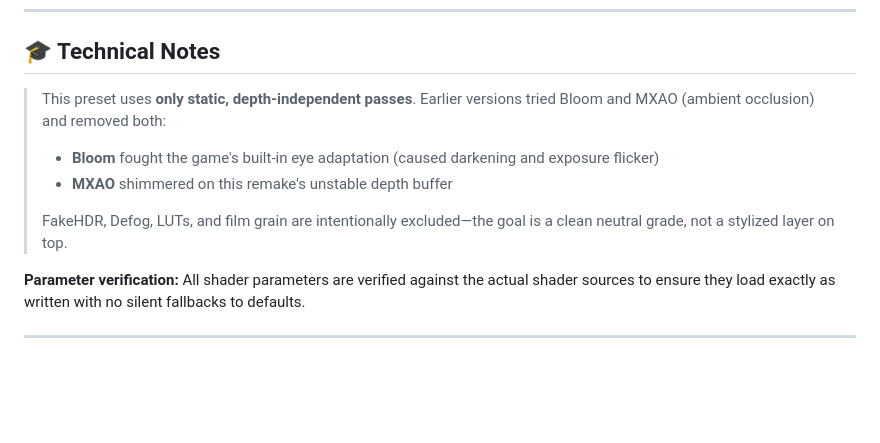
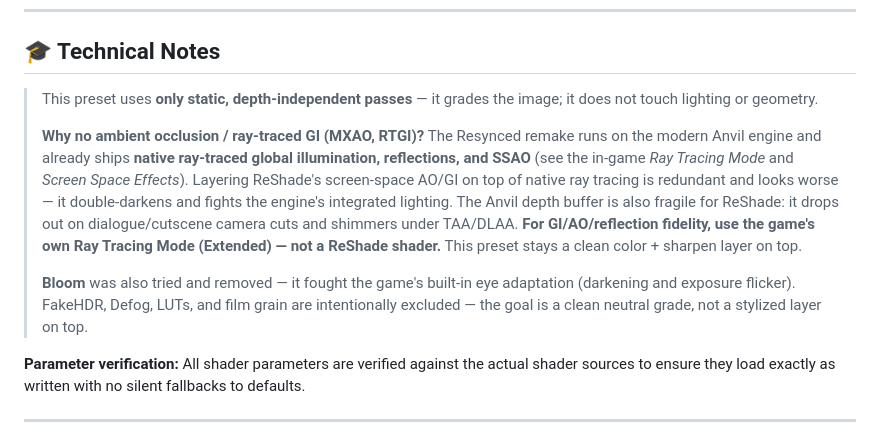
Before and after one commit to acltabontabon/ac-blackflag-resynced-reshade, a Markdown page: README.md, the part around the change. GitHub-like rendering; blank space fills up the shorter version.

Commit message:
Clarify why depth effects are excluded: remake has native ray tracing
The Resynced remake runs on modern Anvil with native RT GI/reflections/SSAO,
so ReShade MXAO/RTGI would be redundant (and the depth buffer is fragile).
Point users to the in-game Ray Tracing Mode instead.

```diff
--- a/README.md
+++ b/README.md
@@ -158,11 +158,11 @@ Load it exactly like the base preset — pick it in the ReShade preset browser.
 
 ## 🎓 Technical Notes
 
-> This preset uses **only static, depth-independent passes**. Earlier versions tried Bloom and MXAO (ambient occlusion) and removed both:
-> - **Bloom** fought the game's built-in eye adaptation (caused darkening and exposure flicker)
-> - **MXAO** shimmered on this remake's unstable depth buffer
+> This preset uses **only static, depth-independent passes** — it grades the image; it does not touch lighting or geometry.
 >
-> FakeHDR, Defog, LUTs, and film grain are intentionally excluded—the goal is a clean neutral grade, not a stylized layer on top.
+> **Why no ambient occlusion / ray-traced GI (MXAO, RTGI)?** The Resynced remake runs on the modern Anvil engine and already ships **native ray-traced global illumination, reflections, and SSAO** (see the in-game *Ray Tracing Mode* and *Screen Space Effects*). Layering ReShade's screen-space AO/GI on top of native ray tracing is redundant and looks worse — it double-darkens and fights the engine's integrated lighting. The Anvil depth buffer is also fragile for ReShade: it drops out on dialogue/cutscene camera cuts and shimmers under TAA/DLAA. **For GI/AO/reflection fidelity, use the game's own Ray Tracing Mode (Extended) — not a ReShade shader.** This preset stays a clean color + sharpen layer on top.
+>
+> **Bloom** was also tried and removed — it fought the game's built-in eye adaptation (darkening and exposure flicker). FakeHDR, Defog, LUTs, and film grain are intentionally excluded — the goal is a clean neutral grade, not a stylized layer on top.
 
 **Parameter verification:** All shader parameters are verified against the actual shader sources to ensure they load exactly as written with no silent fallbacks to defaults.
 
```
